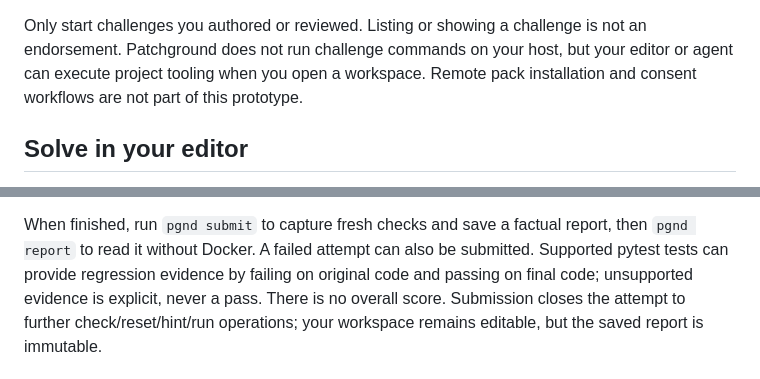
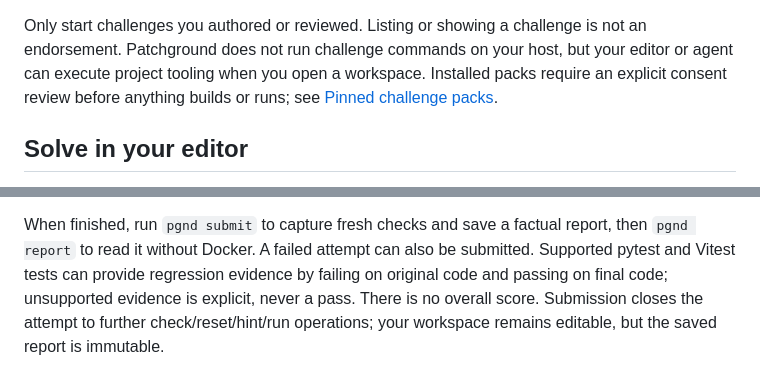
Before and after one commit to franndeli/patchground, a Markdown page: docs/first-session.md, 2 parts joined by grey strips. Rendered like a GitHub page.

Commit message:
Add the human acceptance trial kit and correct first-session drift

```diff
--- a/docs/first-session.md
+++ b/docs/first-session.md
@@ -23,8 +23,8 @@ use `pgnd validate <path>` separately.
 
 Only start challenges you authored or reviewed. Listing or showing a challenge is not an endorsement.
 Patchground does not run challenge commands on your host, but your editor or agent can execute
-project tooling when you open a workspace. Remote pack installation and consent workflows are not
-part of this prototype.
+project tooling when you open a workspace. Installed packs require an explicit
+consent review before anything builds or runs; see [Pinned challenge packs](packs.md).
 
 ## Solve in your editor
 
@@ -57,7 +57,7 @@ excluded from checkpoint history; unavailable capture is reported separately fro
 There is no periodic capture or snapshot restore command.
 
 When finished, run `pgnd submit` to capture fresh checks and save a factual report, then `pgnd report`
-to read it without Docker. A failed attempt can also be submitted. Supported pytest tests can provide
+to read it without Docker. A failed attempt can also be submitted. Supported pytest and Vitest tests can provide
 regression evidence by failing on original code and passing on final code; unsupported evidence is
 explicit, never a pass. There is no overall score. Submission closes the attempt to further
 check/reset/hint/run operations; your workspace remains editable, but the saved report is immutable.
```
Also changed, not shown: docs/evaluations/human-trial-findings.md (added, +32 -0 lines), docs/evaluations/human-trial-kit.md (added, +63 -0 lines).
